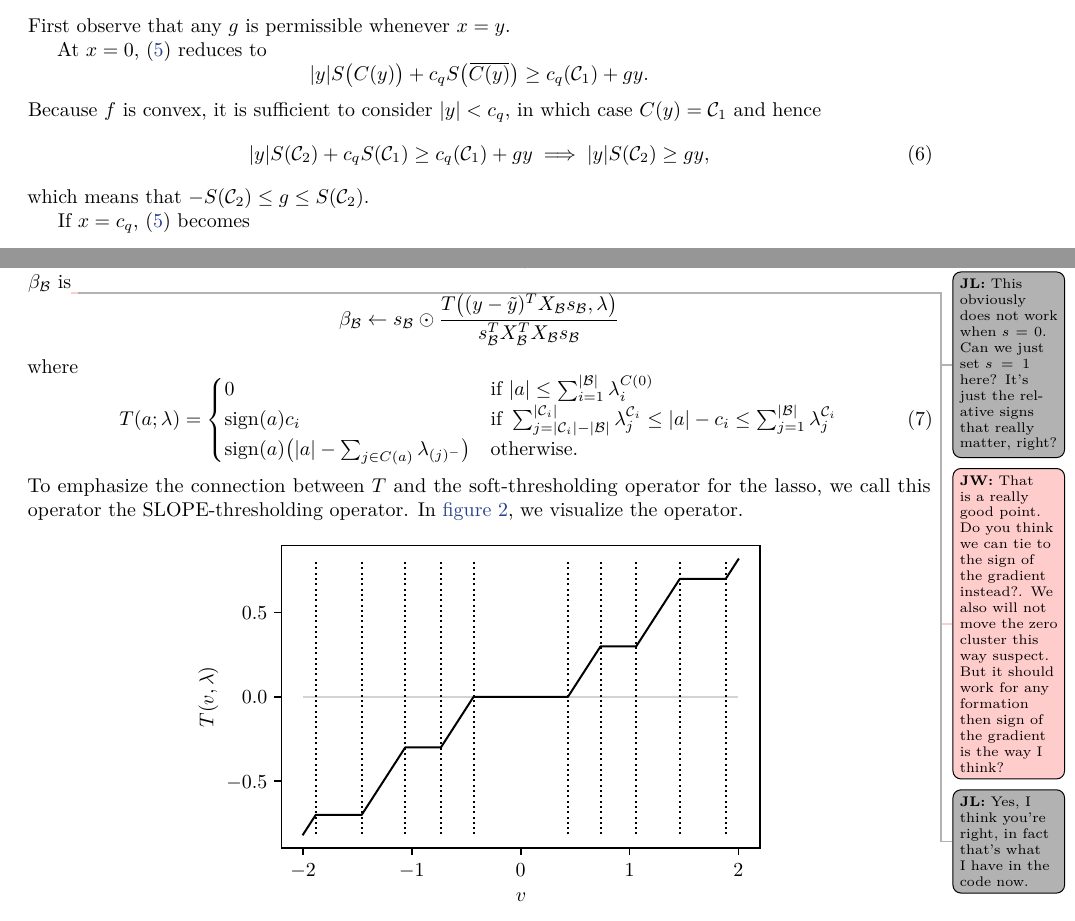
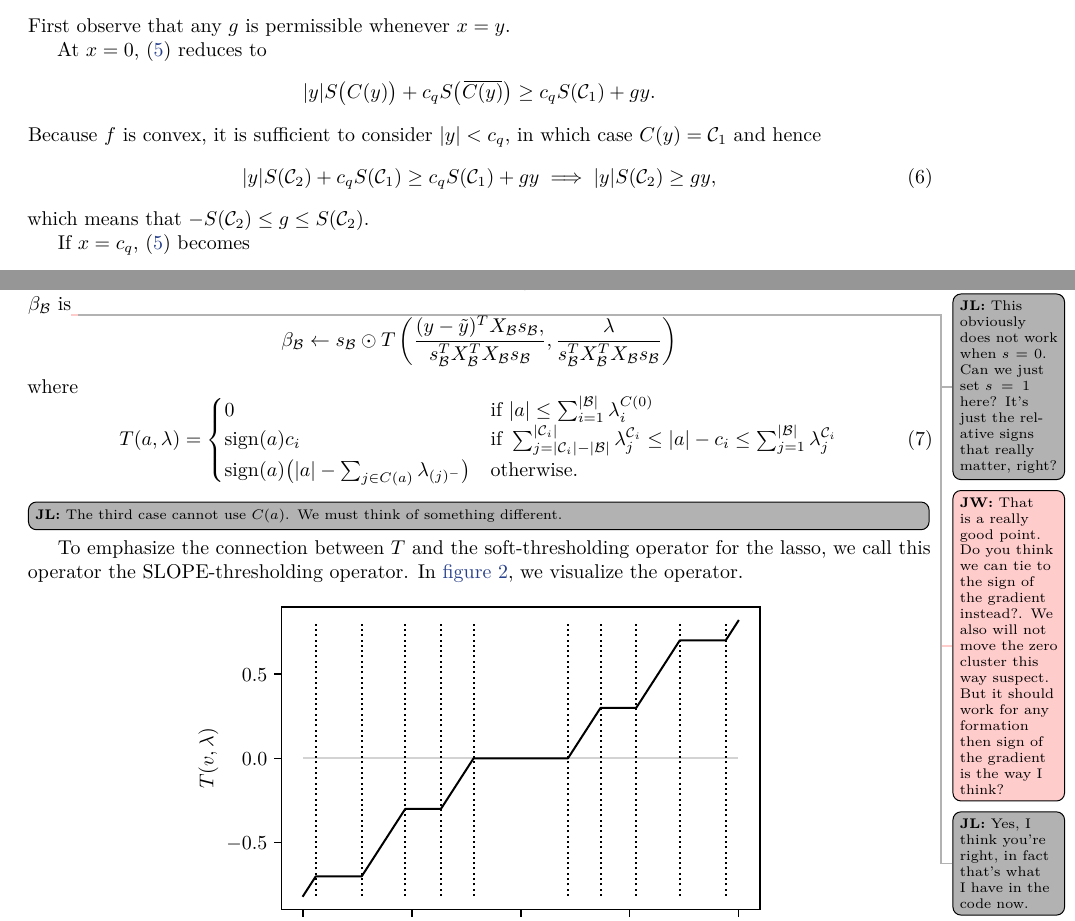
Before and after one commit to jolars/slopecd, a LaTeX paper (tex/slopecd.tex, which reads tex/theory.tex): two parts of pages 3 and 4 of 5, joined at a grey line, cut so that both start at the same text. Compiled offline with pdfLaTeX.

Commit message:
Make notes, fix proof typos, update T

```diff
--- a/tex/theory.tex
+++ b/tex/theory.tex
@@ -151,12 +151,12 @@ The optimality condition for this sub-problem is \(\boldsymbol{0} \in
   At \(x = 0\), \eqref{eq:subgrad-ineq} reduces to
   \[
     |y|S\big(C(y)\big) + c_q S\big(\widebar{C(y)}\big)
-    \geq c_q(\mathcal{C}_1) + gy.
+    \geq c_q S(\mathcal{C}_1) + gy.
   \]
   Because \(f\) is convex, it is sufficient to consider \(|y| < c_q\),
   in which case \(C(y) = \mathcal{C}_1\) and hence
   \begin{equation}
-      |y|S(\mathcal{C}_2) + c_q S(\mathcal{C}_1) \geq c_q(\mathcal{C}_1) + gy \implies
+      |y|S(\mathcal{C}_2) + c_q S(\mathcal{C}_1) \geq c_q S(\mathcal{C}_1) + gy \implies
       |y|S(\mathcal{C}_2) \geq gy,
   \end{equation}
   which means that \(-S(\mathcal{C}_2) \leq g \leq S(\mathcal{C}_2)\).
@@ -205,17 +205,23 @@ the relative signs that really matter, right?}\jw{That is a really good point. D
 \[
   \beta_\mathcal{B} \gets
   s_\mathcal{B} \odot
-  \frac{
-    T \big(
-    (y - \tilde y)^T X_{\mathcal{B}} s_{\mathcal{B}}, \lambda\big)
-  }{
-    s_{\mathcal{B}}^T X_{\mathcal{B}}^T X_{\mathcal{B}} s_{\mathcal{B}}
-  }
+    T \left(
+      \frac{
+        (y - \tilde y)^T X_{\mathcal{B}} s_{\mathcal{B}},
+      }{
+        s_{\mathcal{B}}^T X_{\mathcal{B}}^T X_{\mathcal{B}} s_{\mathcal{B}}
+      } ,
+      \frac{
+        \lambda
+      }{
+        s_{\mathcal{B}}^T X_{\mathcal{B}}^T X_{\mathcal{B}} s_{\mathcal{B}}
+      }
+    \right)
 \]
 where
 \begin{equation}
   \label{eq:slope-thresholding}
-  T(a; \lambda) =
+  T(a, \lambda) =
   \begin{cases}
     0                                                        & \text{if } |a| \leq \sum_{i=1}^{|\mathcal{B}|}\lambda^{C(0)}_i                                                                                                                      \\
     \sign(a)c_i                                              & \text{if } \sum_{j= |\mathcal{C}_i| - |\mathcal{B}|}^{|\mathcal{C}_i|} \lambda^{\mathcal{C}_i}_j \leq |a| - c_i \leq \sum_{j=1}^{|\mathcal{B}|}\lambda^{\mathcal{C}_i}_j \\
@@ -223,6 +229,7 @@ where
     }
   \end{cases}
 \end{equation}
+\JL{The third case cannot use \(C(a)\). We must think of something different.}
 To emphasize the connection between \(T\) and the soft-thresholding operator
 for the lasso, we call this operator the SLOPE-thresholding operator.
 In \cref{fig:slope-thresholding}, we visualize the operator.
```
Also changed, not shown: tex/theory.tex (2 more changed lines).
